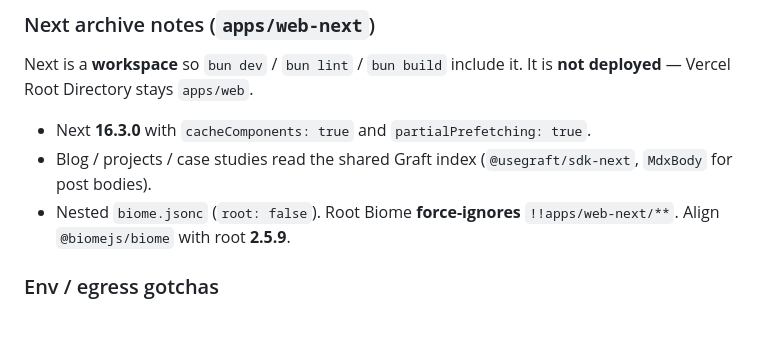
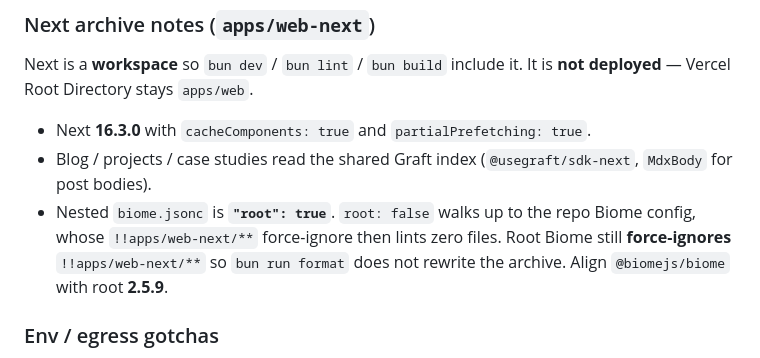
Before and after one commit to AndersonDesign1/andy-portfolio, a Markdown page: AGENTS.md, the part around the change. Drawn GitHub-style; blank space fills up the shorter version.

Commit message:
Document that the Next archive Biome config must stay root: true.
root: false walks up to the repo config, whose force-ignore then lints zero files.

Co-authored-by: Anderson Joseph <hello@andersonjoseph.com>

```diff
--- a/AGENTS.md
+++ b/AGENTS.md
@@ -48,7 +48,7 @@ Next is a **workspace** so `bun dev` / `bun lint` / `bun build` include it. It i
 
 - Next **16.3.0** with `cacheComponents: true` and `partialPrefetching: true`.
 - Blog / projects / case studies read the shared Graft index (`@usegraft/sdk-next`, `MdxBody` for post bodies).
-- Nested `biome.jsonc` (`root: false`). Root Biome **force-ignores** `!!apps/web-next/**`. Align `@biomejs/biome` with root **2.5.9**.
+- Nested `biome.jsonc` is **`"root": true`**. `root: false` walks up to the repo Biome config, whose `!!apps/web-next/**` force-ignore then lints zero files. Root Biome still **force-ignores** `!!apps/web-next/**` so `bun run format` does not rewrite the archive. Align `@biomejs/biome` with root **2.5.9**.
 
 ### Env / egress gotchas
 
```
